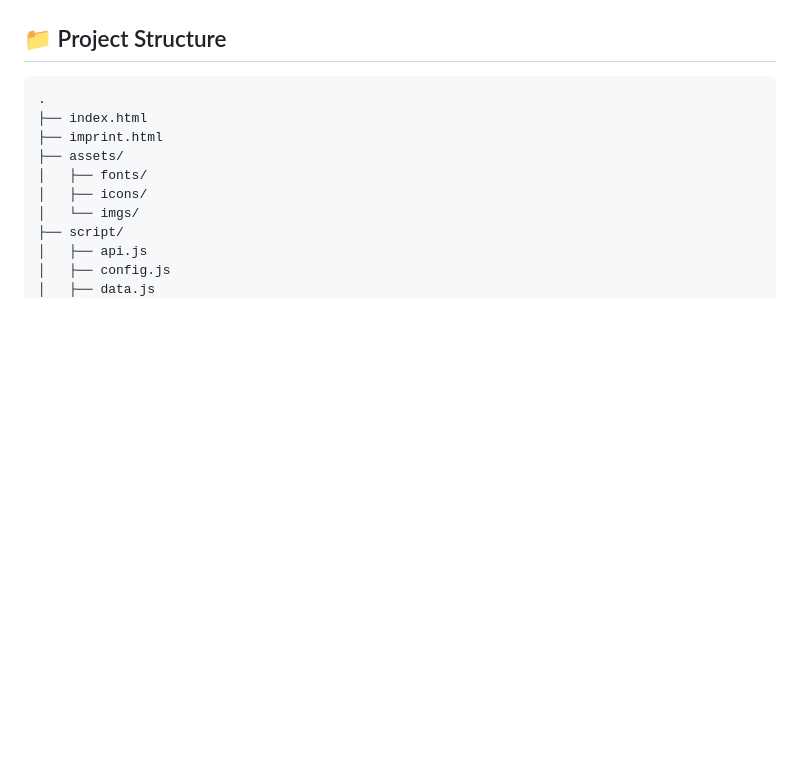
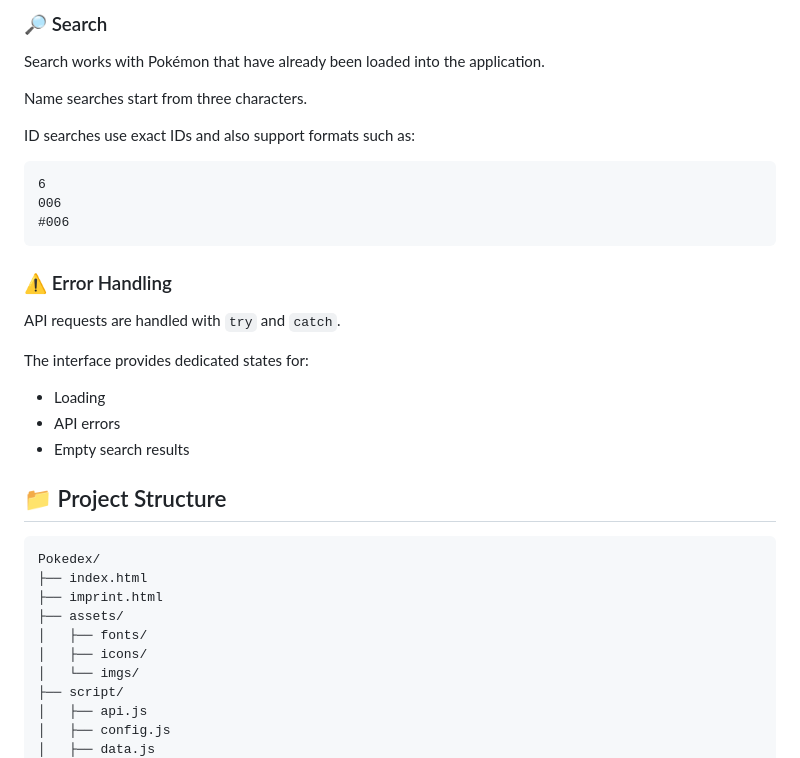
Before and after one commit to maxbelich/Pokedex, a Markdown page: README.md, the part around one of its changes. Rendered like a GitHub page; blank space fills up the shorter version.

````diff
--- a/README.md
+++ b/README.md
@@ -56,8 +88,31 @@ Used API data includes:
+### 🔎 Search
+
+Search works with Pokémon that have already been loaded into the application.
+
+Name searches start from three characters.
+
+ID searches use exact IDs and also support formats such as:
+
+```text
+6
+006
+#006
+```
+
+### ⚠️ Error Handling
+
+API requests are handled with `try` and `catch`.
+
+The interface provides dedicated states for:
+
+* Loading
+* API errors
+* Empty search results
 
 ## 📁 Project Structure
 
-```txt
-.
+```text
+Pokedex/
 ├── index.html
 ├── imprint.html
 ├── assets/
````
Also changed, not shown: other parts of README.md (+107 -91 lines).
